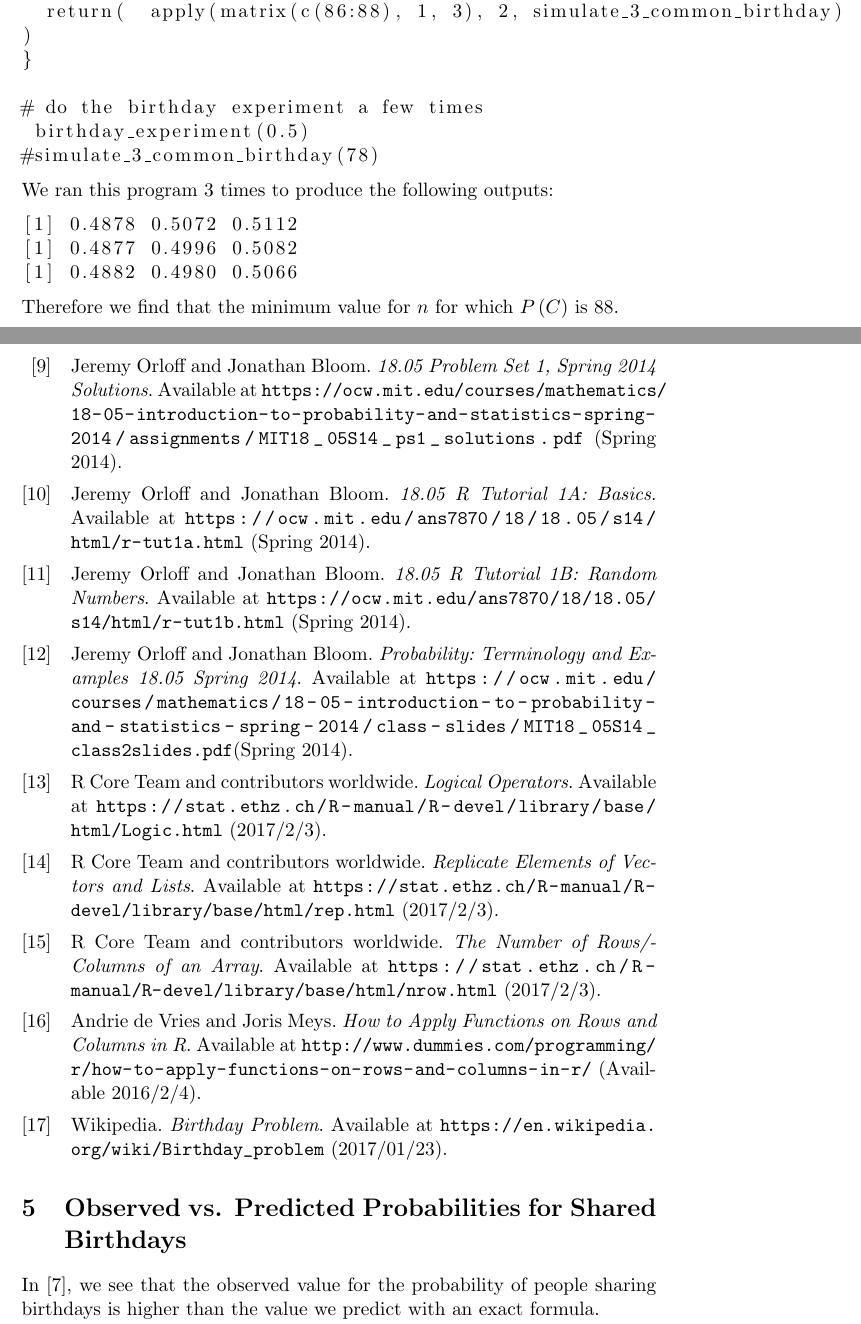
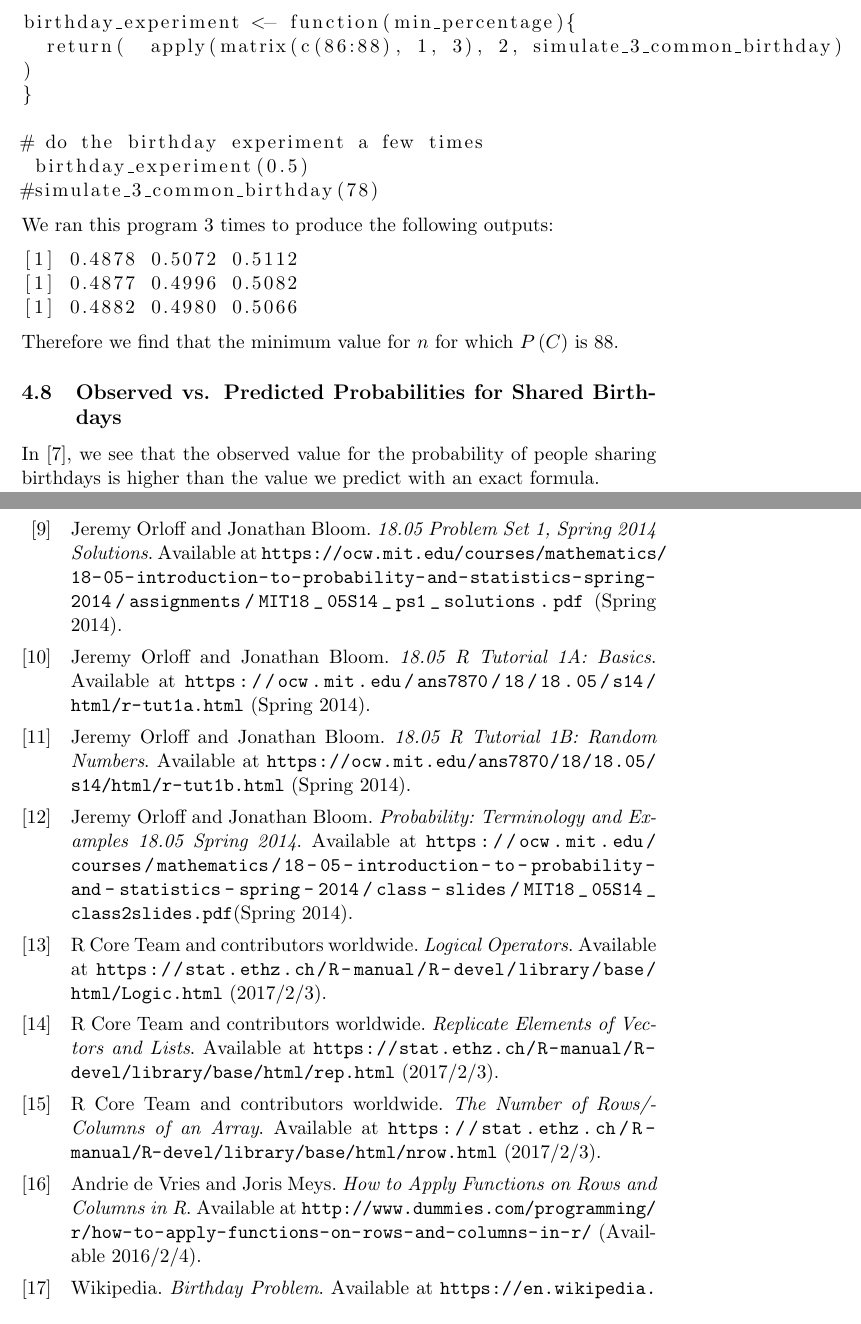
Before and after one commit to jhancock1975/mit-intro-to-stats-18.05, a LaTeX document (prob-set-1/prob-set-1.tex): two parts of pages 15 and 16 of 16, joined at a grey line, cut at the place of the change. Compiled offline with pdfLaTeX.

Commit message:
fix minor formatting issues

```diff
--- a/prob-set-1/prob-set-1.tex
+++ b/prob-set-1/prob-set-1.tex
@@ -904,9 +904,8 @@ We ran this program 3 times to produce the following outputs:
 
 Therefore we find that the minimum value for $n$ for which
 $P\left( C \right)$ is $88$.
-\printbibliography{}
 
-\section{Observed vs. Predicted Probabilities for Shared Birthdays}
+\subsection{Observed vs. Predicted Probabilities for Shared Birthdays}
 
 In \cite{mulliganBDayData}, we see that the observed value for the
 probability of people sharing birthdays is higher than the value
```
Also changed, not shown: prob-set-1/prob-set-1.pdf, prob-set-1/prob-set-1.tex (2 more changed lines).
